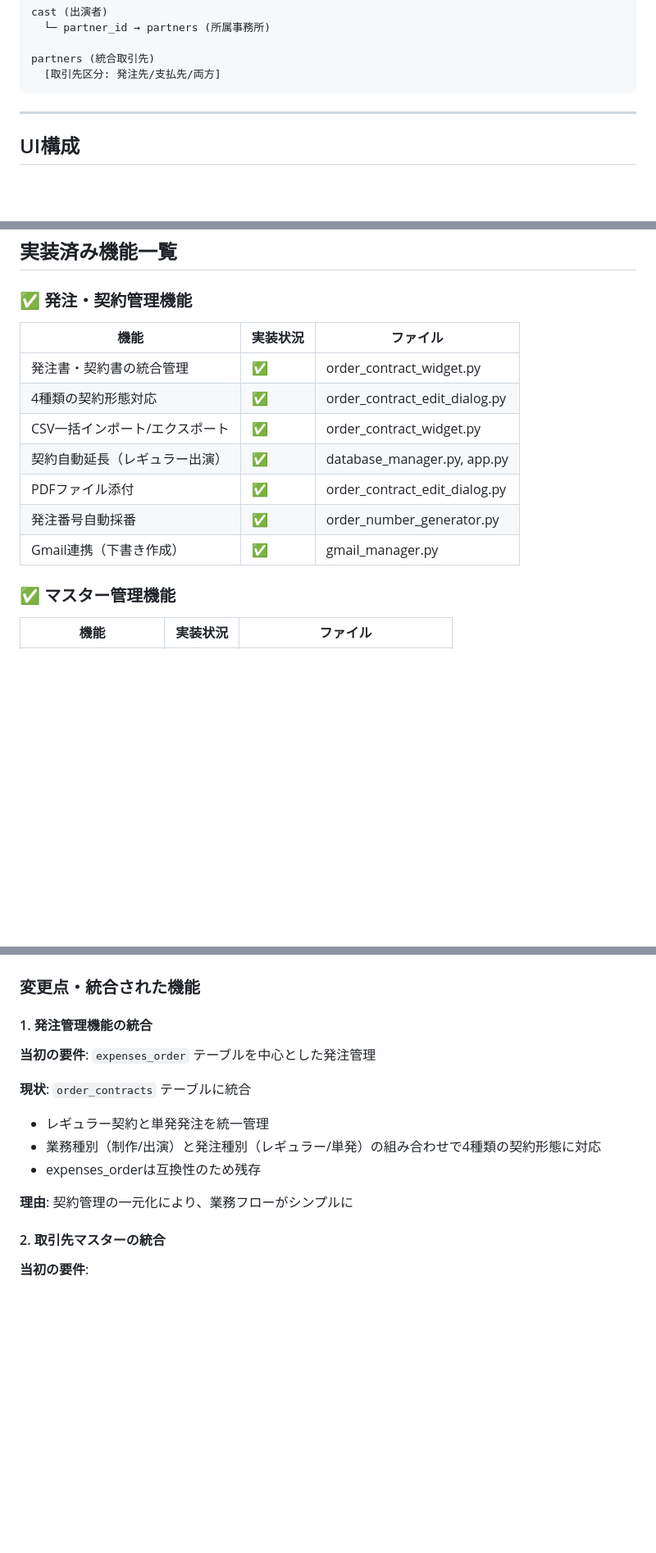
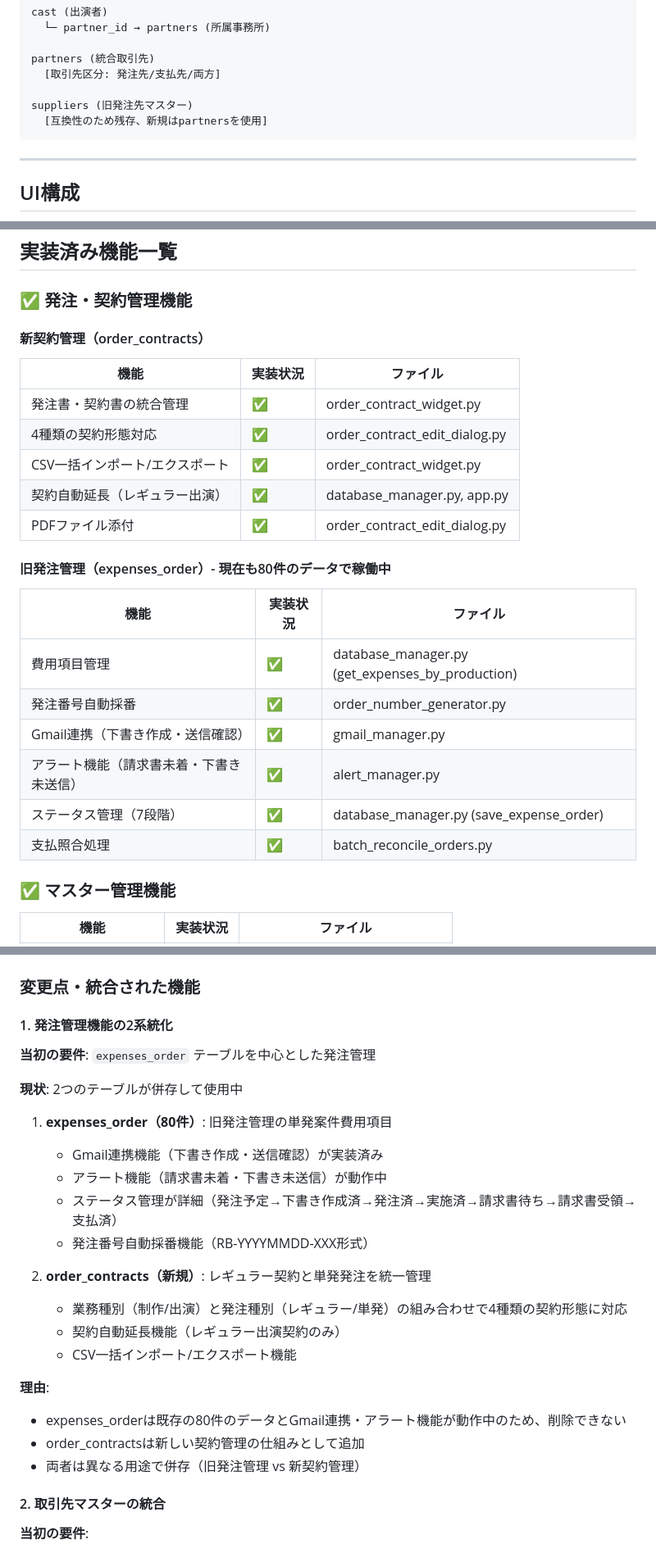
Before and after one commit to Yosuke1980/BillingManager2.0, a Markdown page: システム構造・機能概要書.md, 3 parts joined by grey strips. Shown at 82% size. Rendered like a GitHub page; blank space fills up the shorter version.

````diff
--- a/システム構造・機能概要書.md
+++ b/システム構造・機能概要書.md
@@ -397,6 +420,9 @@ cast (出演者)
 
 partners (統合取引先)
   [取引先区分: 発注先/支払先/両方]
+
+suppliers (旧発注先マスター)
+  [互換性のため残存、新規はpartnersを使用]
 ```
 
 ---
@@ -675,6 +701,7 @@ partners (統合取引先)
 
 ### ✅ 発注・契約管理機能
 
+#### 新契約管理（order_contracts）
 | 機能 | 実装状況 | ファイル |
 |-----|---------|---------|
 | 発注書・契約書の統合管理 | ✅ | order_contract_widget.py |
@@ -682,8 +709,16 @@ partners (統合取引先)
 | CSV一括インポート/エクスポート | ✅ | order_contract_widget.py |
 | 契約自動延長（レギュラー出演） | ✅ | database_manager.py, app.py |
 | PDFファイル添付 | ✅ | order_contract_edit_dialog.py |
+
+#### 旧発注管理（expenses_order）- 現在も80件のデータで稼働中
+| 機能 | 実装状況 | ファイル |
+|-----|---------|---------|
+| 費用項目管理 | ✅ | database_manager.py (get_expenses_by_production) |
 | 発注番号自動採番 | ✅ | order_number_generator.py |
-| Gmail連携（下書き作成） | ✅ | gmail_manager.py |
+| Gmail連携（下書き作成・送信確認） | ✅ | gmail_manager.py |
+| アラート機能（請求書未着・下書き未送信） | ✅ | alert_manager.py |
+| ステータス管理（7段階） | ✅ | database_manager.py (save_expense_order) |
+| 支払照合処理 | ✅ | batch_reconcile_orders.py |
 
 ### ✅ マスター管理機能
 
@@ -721,15 +756,25 @@ partners (統合取引先)
 
 ### 変更点・統合された機能
 
-#### 1. 発注管理機能の統合
+#### 1. 発注管理機能の2系統化
 **当初の要件**: `expenses_order` テーブルを中心とした発注管理
 
-**現状**: `order_contracts` テーブルに統合
-- レギュラー契約と単発発注を統一管理
-- 業務種別（制作/出演）と発注種別（レギュラー/単発）の組み合わせで4種類の契約形態に対応
-- expenses_orderは互換性のため残存
+**現状**: 2つのテーブルが併存して使用中
+1. **expenses_order（80件）**: 旧発注管理の単発案件費用項目
+   - Gmail連携機能（下書き作成・送信確認）が実装済み
+   - アラート機能（請求書未着・下書き未送信）が動作中
+   - ステータス管理が詳細（発注予定→下書き作成済→発注済→実施済→請求書待ち→請求書受領→支払済）
+   - 発注番号自動採番機能（RB-YYYYMMDD-XXX形式）
 
-**理由**: 契約管理の一元化により、業務フローがシンプルに
+2. **order_contracts（新規）**: レギュラー契約と単発発注を統一管理
+   - 業務種別（制作/出演）と発注種別（レギュラー/単発）の組み合わせで4種類の契約形態に対応
+   - 契約自動延長機能（レギュラー出演契約のみ）
+   - CSV一括インポート/エクスポート機能
+
+**理由**:
+- expenses_orderは既存の80件のデータとGmail連携・アラート機能が動作中のため、削除できない
+- order_contractsは新しい契約管理の仕組みとして追加
+- 両者は異なる用途で併存（旧発注管理 vs 新契約管理）
 
 #### 2. 取引先マスターの統合
 **当初の要件**:
````
Also changed, not shown: other parts of システム構造・機能概要書.md (+28 -5 lines).
